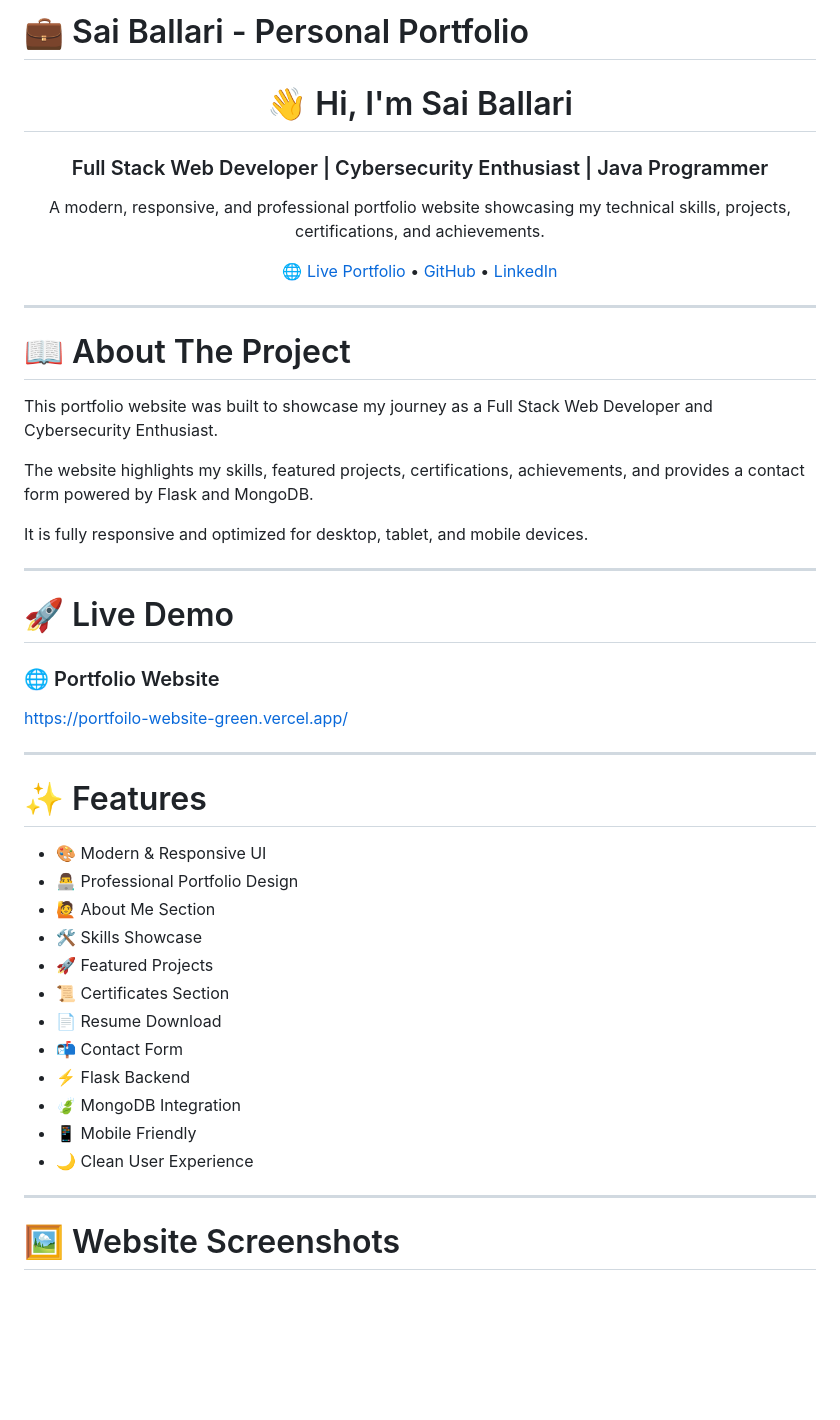
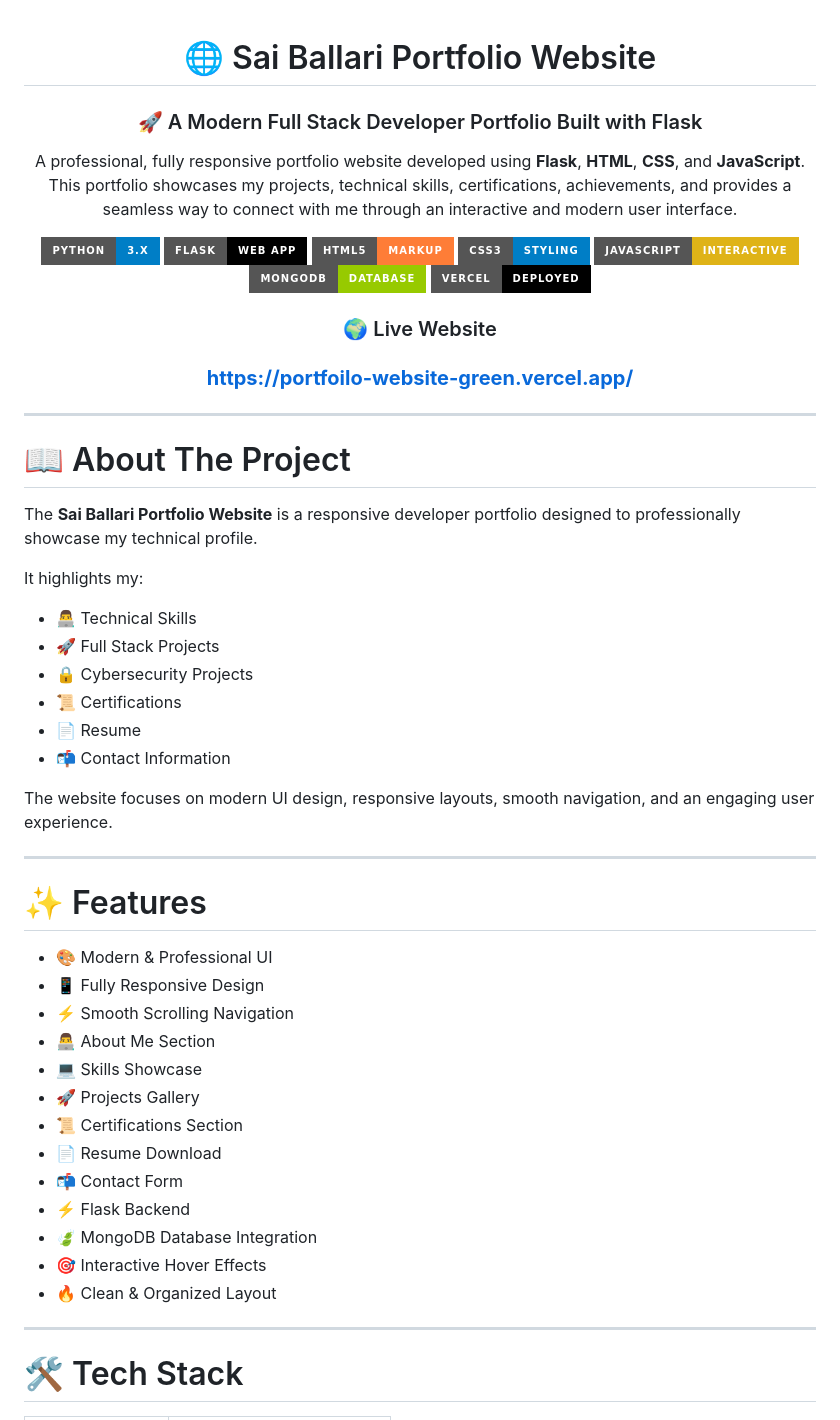
Before and after one commit to saiballari/portfoilo_website, a Markdown page: README.md, the part around one of its changes. GitHub-like rendering; badges without logos; blank space fills up the shorter version.

```diff
--- a/README.md
+++ b/README.md
@@ -1,18 +1,28 @@
-# 💼 Sai Ballari - Personal Portfolio
-
 <div align="center">
 
-# 👋 Hi, I'm Sai Ballari
+# 🌐 Sai Ballari Portfolio Website
 
-### Full Stack Web Developer | Cybersecurity Enthusiast | Java Programmer
-
-A modern, responsive, and professional portfolio website showcasing my technical skills, projects, certifications, and achievements.
+### 🚀 A Modern Full Stack Developer Portfolio Built with Flask
 
 <p>
-<a href="https://portfoilo-website-green.vercel.app/">🌐 Live Portfolio</a> •
-<a href="https://github.com/saiballari">GitHub</a> •
-<a href="https://www.linkedin.com/in/venkata-sai-ballari-6a9737398/">LinkedIn</a>
+A professional, fully responsive portfolio website developed using <strong>Flask</strong>, <strong>HTML</strong>, <strong>CSS</strong>, and <strong>JavaScript</strong>. This portfolio showcases my projects, technical skills, certifications, achievements, and provides a seamless way to connect with me through an interactive and modern user interface.
 </p>
+
+<p>
+
+![Python](https://img.shields.io/badge/Python-3.x-blue?style=for-the-badge\&logo=python)
+![Flask](https://img.shields.io/badge/Flask-Web_App-black?style=for-the-badge\&logo=flask)
+![HTML5](https://img.shields.io/badge/HTML5-Markup-orange?style=for-the-badge\&logo=html5)
+![CSS3](https://img.shields.io/badge/CSS3-Styling-blue?style=for-the-badge\&logo=css3)
+![JavaScript](https://img.shields.io/badge/JavaScript-Interactive-yellow?style=for-the-badge\&logo=javascript)
+![MongoDB](https://img.shields.io/badge/MongoDB-Database-green?style=for-the-badge\&logo=mongodb)
+![Vercel](https://img.shields.io/badge/Vercel-Deployed-black?style=for-the-badge\&logo=vercel)
+
+</p>
+
+### 🌍 Live Website
+
+### **https://portfoilo-website-green.vercel.app/**
 
 </div>
 
@@ -20,38 +30,38 @@ A modern, responsive, and professional portfolio website showcasing my technical
 
 # 📖 About The Project
 
-This portfolio website was built to showcase my journey as a Full Stack Web Developer and Cybersecurity Enthusiast.
+The **Sai Ballari Portfolio Website** is a responsive developer portfolio designed to professionally showcase my technical profile.
 
-The website highlights my skills, featured projects, certifications, achievements, and provides a contact form powered by Flask and MongoDB.
+It highlights my:
 
-It is fully responsive and optimized for desktop, tablet, and mobile devices.
+* 👨‍💻 Technical Skills
+* 🚀 Full Stack Projects
+* 🔒 Cybersecurity Projects
+* 📜 Certifications
+* 📄 Resume
+* 📬 Contact Information
 
----
-
-# 🚀 Live Demo
-
-### 🌐 Portfolio Website
-
-https://portfoilo-website-green.vercel.app/
+The website focuses on modern UI design, responsive layouts, smooth navigation, and an engaging user experience.
 
 ---
 
 # ✨ Features
 
-* 🎨 Modern & Responsive UI
-* 👨‍💻 Professional Portfolio Design
-* 🙋 About Me Section
-* 🛠 Skills Showcase
-* 🚀 Featured Projects
-* 📜 Certificates Section
+* 🎨 Modern & Professional UI
+* 📱 Fully Responsive Design
+* ⚡ Smooth Scrolling Navigation
+* 👨‍💻 About Me Section
+* 💻 Skills Showcase
+* 🚀 Projects Gallery
+* 📜 Certifications Section
 * 📄 Resume Download
 * 📬 Contact Form
 * ⚡ Flask Backend
-* 🍃 MongoDB Integration
-* 📱 Mobile Friendly
-* 🌙 Clean User Experience
+* 🍃 MongoDB Database Integration
+* 🎯 Interactive Hover Effects
+* 🔥 Clean & Organized Layout
 
 ---
 
-# 🖼 Website Screenshots
+# 🛠️ Tech Stack
 
```
Also changed, not shown: other parts of README.md (+113 -114 lines).
